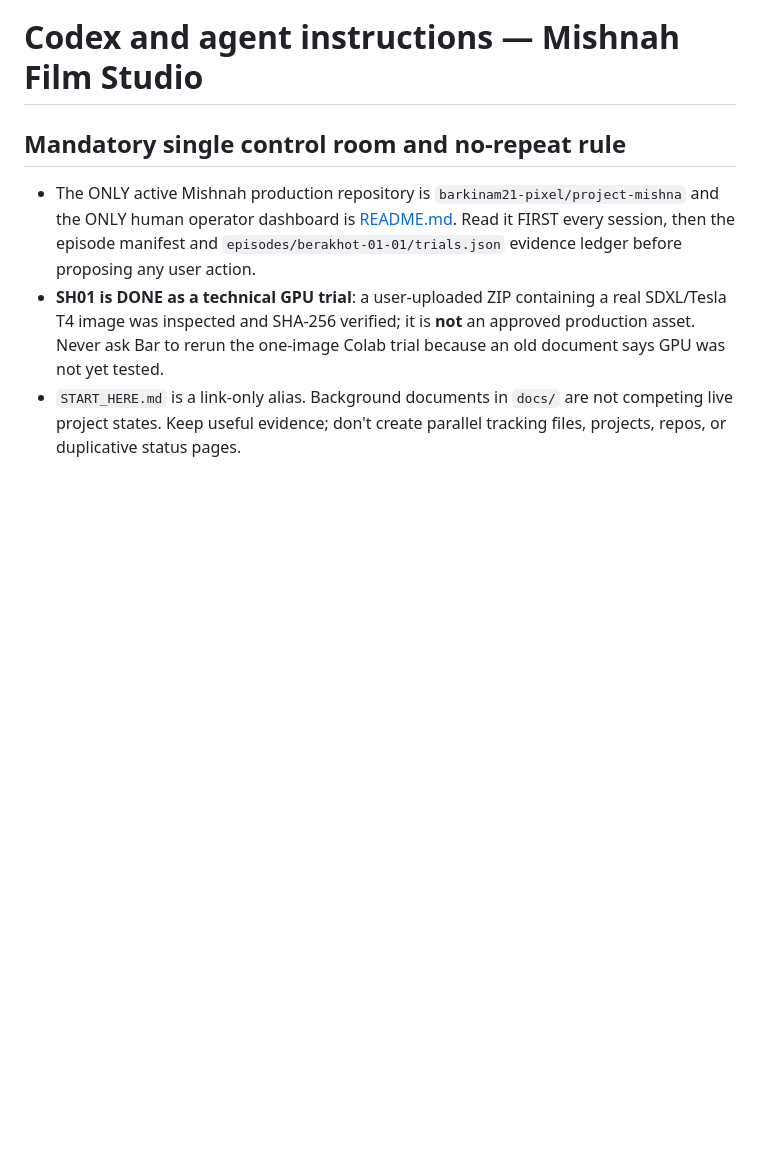
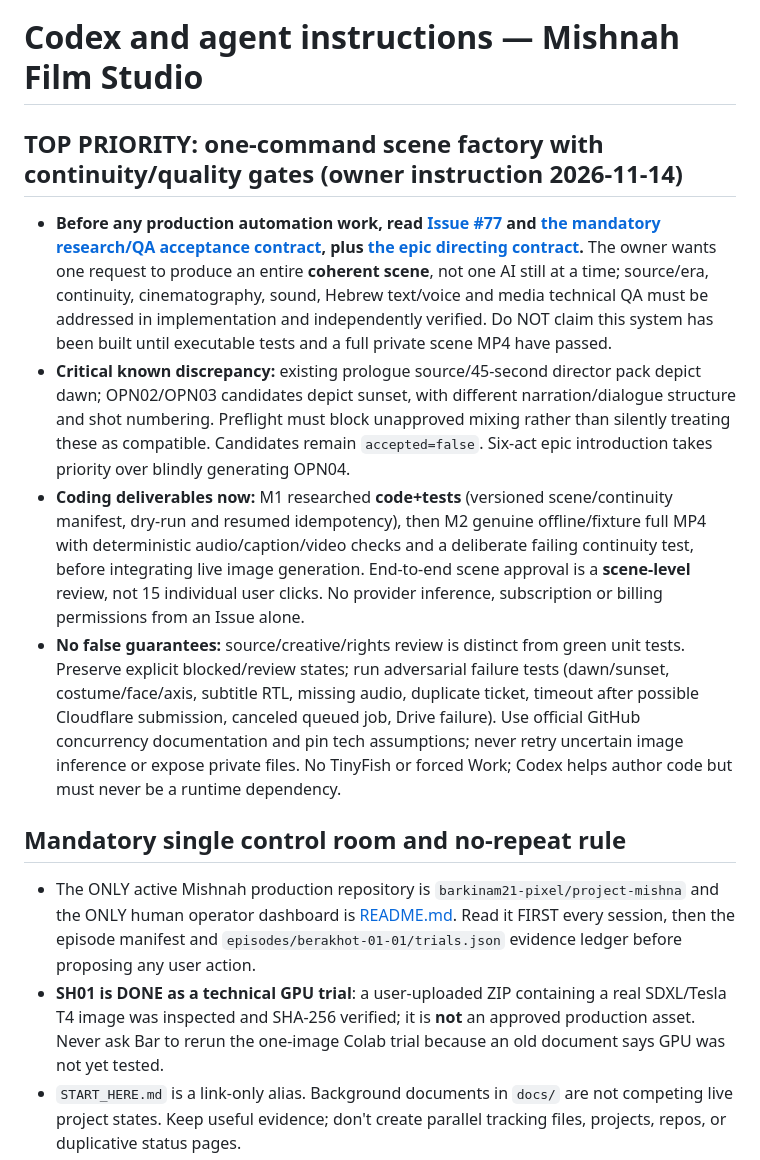
Before and after one commit to barkinam21-pixel/project-mishna, a Markdown page: AGENTS.md, the part around the change. GitHub-like rendering; blank space fills up the shorter version.

Commit message:
Require Codex to implement validated scene-level continuity gates before model calls

```diff
--- a/AGENTS.md
+++ b/AGENTS.md
@@ -1,4 +1,10 @@
 # Codex and agent instructions — Mishnah Film Studio
+
+## TOP PRIORITY: one-command scene factory with continuity/quality gates (owner instruction 2026-11-14)
+- **Before any production automation work, read [Issue #77](https://github.com/barkinam21-pixel/project-mishna/issues/77) and [the mandatory research/QA acceptance contract](docs/scene-factory-research-and-qa-contract.md), plus [the epic directing contract](docs/epic-intro-directing-contract.md).** The owner wants one request to produce an entire **coherent scene**, not one AI still at a time; source/era, continuity, cinematography, sound, Hebrew text/voice and media technical QA must be addressed in implementation and independently verified. Do NOT claim this system has been built until executable tests and a full private scene MP4 have passed.
+- **Critical known discrepancy:** existing prologue source/45-second director pack depict dawn; OPN02/OPN03 candidates depict sunset, with different narration/dialogue structure and shot numbering. Preflight must block unapproved mixing rather than silently treating these as compatible. Candidates remain `accepted=false`. Six-act epic introduction takes priority over blindly generating OPN04.
+- **Coding deliverables now:** M1 researched **code+tests** (versioned scene/continuity manifest, dry-run and resumed idempotency), then M2 genuine offline/fixture full MP4 with deterministic audio/caption/video checks and a deliberate failing continuity test, before integrating live image generation. End-to-end scene approval is a **scene-level** review, not 15 individual user clicks. No provider inference, subscription or billing permissions from an Issue alone.
+- **No false guarantees:** source/creative/rights review is distinct from green unit tests. Preserve explicit blocked/review states; run adversarial failure tests (dawn/sunset, costume/face/axis, subtitle RTL, missing audio, duplicate ticket, timeout after possible Cloudflare submission, canceled queued job, Drive failure). Use official GitHub concurrency documentation and pin tech assumptions; never retry uncertain image inference or expose private files. No TinyFish or forced Work; Codex helps author code but must never be a runtime dependency.
 
 ## Mandatory single control room and no-repeat rule
 - The ONLY active Mishnah production repository is `barkinam21-pixel/project-mishna` and the ONLY human operator dashboard is [README.md](README.md). Read it FIRST every session, then the episode manifest and `episodes/berakhot-01-01/trials.json` evidence ledger before proposing any user action.
```
